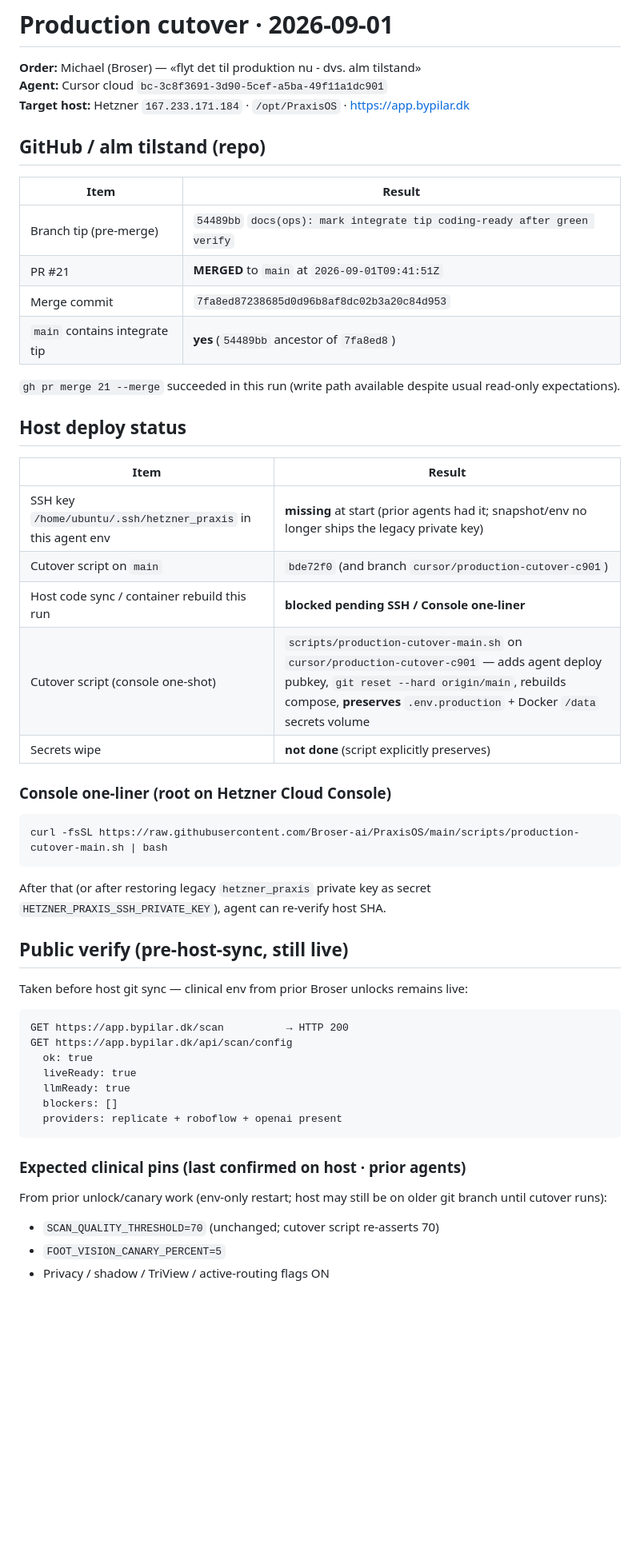
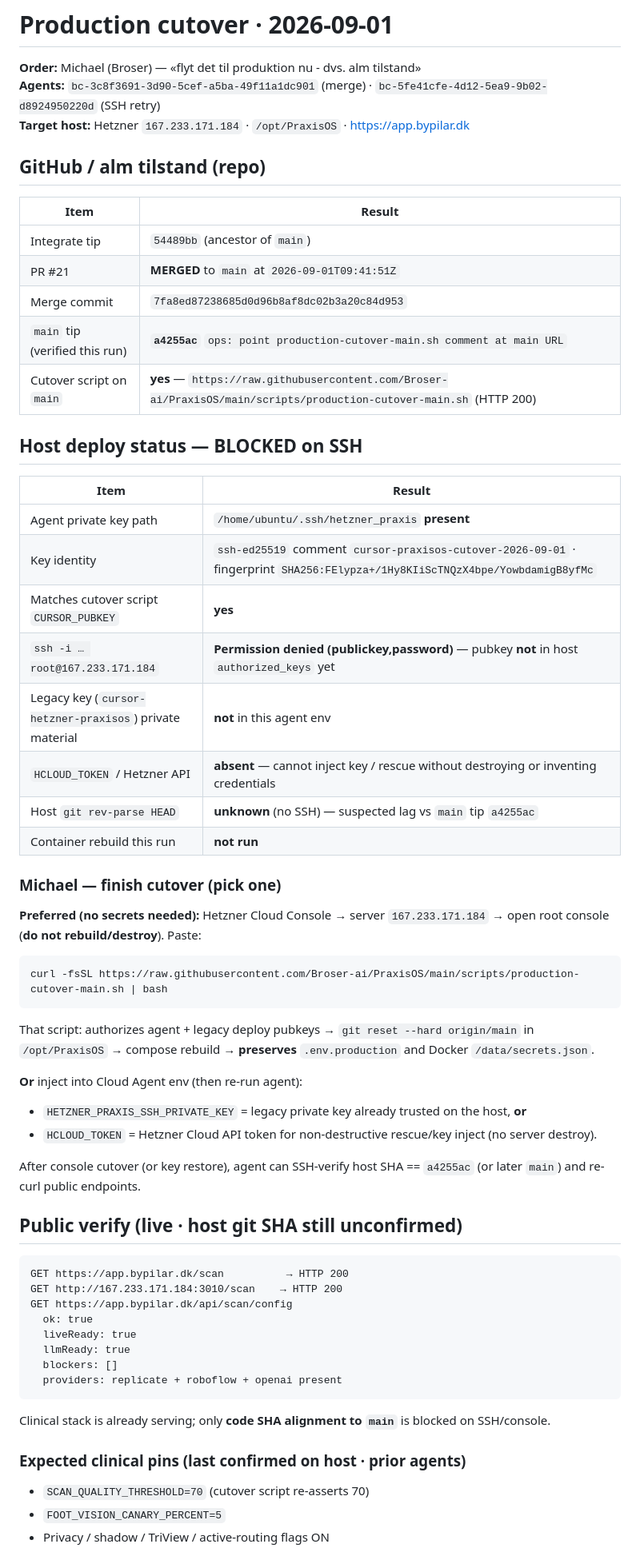
Before and after one commit to Broser-ai/PraxisOS, a Markdown page: docs/ops/production-cutover-2026-09-01.md, the part around one of its changes. Shown at 80% size. Rendered like a GitHub page; blank space fills up the shorter version.

Commit message:
docs(ops): clear Hetzner SSH blocker for production cutover
Key present in agent but not authorized on host; document Console
one-liner and optional secrets for Michael to finish cutover.

Co-authored-by: Broser-ai <Broser-ai@users.noreply.github.com>

````diff
--- a/docs/ops/production-cutover-2026-09-01.md
+++ b/docs/ops/production-cutover-2026-09-01.md
@@ -1,44 +1,54 @@
 # Production cutover · 2026-09-01
 
 **Order:** Michael (Broser) — «flyt det til produktion nu - dvs. alm tilstand»
-**Agent:** Cursor cloud `bc-3c8f3691-3d90-5cef-a5ba-49f11a1dc901`
+**Agents:** `bc-3c8f3691-3d90-5cef-a5ba-49f11a1dc901` (merge) · `bc-5fe41cfe-4d12-5ea9-9b02-d8924950220d` (SSH retry)
 **Target host:** Hetzner `167.233.171.184` · `/opt/PraxisOS` · https://app.bypilar.dk
 
 ## GitHub / alm tilstand (repo)
 
 | Item | Result |
 |------|--------|
-| Branch tip (pre-merge) | `54489bb` `docs(ops): mark integrate tip coding-ready after green verify` |
+| Integrate tip | `54489bb` (ancestor of `main`) |
 | PR #21 | **MERGED** to `main` at `2026-09-01T09:41:51Z` |
 | Merge commit | `7fa8ed87238685d0d96b8af8dc02b3a20c84d953` |
-| `main` contains integrate tip | **yes** (`54489bb` ancestor of `7fa8ed8`) |
+| `main` tip (verified this run) | **`a4255ac`** `ops: point production-cutover-main.sh comment at main URL` |
+| Cutover script on `main` | **yes** — `https://raw.githubusercontent.com/Broser-ai/PraxisOS/main/scripts/production-cutover-main.sh` (HTTP 200) |
 
-`gh pr merge 21 --merge` succeeded in this run (write path available despite usual read-only expectations).
-
-## Host deploy status
+## Host deploy status — **BLOCKED on SSH**
 
 | Item | Result |
 |------|--------|
-| SSH key `/home/ubuntu/.ssh/hetzner_praxis` in this agent env | **missing** at start (prior agents had it; snapshot/env no longer ships the legacy private key) |
-| Cutover script on `main` | `bde72f0` (and branch `cursor/production-cutover-c901`) |
-| Host code sync / container rebuild this run | **blocked pending SSH / Console one-liner** |
-| Cutover script (console one-shot) | `scripts/production-cutover-main.sh` on `cursor/production-cutover-c901` — adds agent deploy pubkey, `git reset --hard origin/main`, rebuilds compose, **preserves** `.env.production` + Docker `/data` secrets volume |
-| Secrets wipe | **not done** (script explicitly preserves) |
+| Agent private key path | `/home/ubuntu/.ssh/hetzner_praxis` **present** |
+| Key identity | `ssh-ed25519` comment `cursor-praxisos-cutover-2026-09-01` · fingerprint `SHA256:FElypza+/1Hy8KIiScTNQzX4bpe/YowbdamigB8yfMc` |
+| Matches cutover script `CURSOR_PUBKEY` | **yes** |
+| `ssh -i … root@167.233.171.184` | **Permission denied (publickey,password)** — pubkey **not** in host `authorized_keys` yet |
+| Legacy key (`cursor-hetzner-praxisos`) private material | **not** in this agent env |
+| `HCLOUD_TOKEN` / Hetzner API | **absent** — cannot inject key / rescue without destroying or inventing credentials |
+| Host `git rev-parse HEAD` | **unknown** (no SSH) — suspected lag vs `main` tip `a4255ac` |
+| Container rebuild this run | **not run** |
 
-### Console one-liner (root on Hetzner Cloud Console)
+### Michael — finish cutover (pick one)
+
+**Preferred (no secrets needed):** Hetzner Cloud Console → server `167.233.171.184` → open root console (**do not rebuild/destroy**). Paste:
 
 ```bash
 curl -fsSL https://raw.githubusercontent.com/Broser-ai/PraxisOS/main/scripts/production-cutover-main.sh | bash
 ```
 
-After that (or after restoring legacy `hetzner_praxis` private key as secret `HETZNER_PRAXIS_SSH_PRIVATE_KEY`), agent can re-verify host SHA.
+That script: authorizes agent + legacy deploy pubkeys → `git reset --hard origin/main` in `/opt/PraxisOS` → compose rebuild → **preserves** `.env.production` and Docker `/data/secrets.json`.
 
-## Public verify (pre-host-sync, still live)
+**Or** inject into Cloud Agent env (then re-run agent):
 
-Taken before host git sync — clinical env from prior Broser unlocks remains live:
+- `HETZNER_PRAXIS_SSH_PRIVATE_KEY` = legacy private key already trusted on the host, **or**
+- `HCLOUD_TOKEN` = Hetzner Cloud API token for non-destructive rescue/key inject (no server destroy).
+
+After console cutover (or key restore), agent can SSH-verify host SHA == `a4255ac` (or later `main`) and re-curl public endpoints.
+
+## Public verify (live · host git SHA still unconfirmed)
 
 ```text
 GET https://app.bypilar.dk/scan          → HTTP 200
+GET http://167.233.171.184:3010/scan    → HTTP 200
 GET https://app.bypilar.dk/api/scan/config
   ok: true
   liveReady: true
@@ -47,10 +57,10 @@ GET https://app.bypilar.dk/api/scan/config
   providers: replicate + roboflow + openai present
 ```
 
+Clinical stack is already serving; only **code SHA alignment to `main`** is blocked on SSH/console.
+
 ### Expected clinical pins (last confirmed on host · prior agents)
 
-From prior unlock/canary work (env-only restart; host may still be on older git branch until cutover runs):
-
-- `SCAN_QUALITY_THRESHOLD=70` (unchanged; cutover script re-asserts 70)
+- `SCAN_QUALITY_THRESHOLD=70` (cutover script re-asserts 70)
 - `FOOT_VISION_CANARY_PERCENT=5`
 - Privacy / shadow / TriView / active-routing flags ON
````
Also changed, not shown: other parts of docs/ops/production-cutover-2026-09-01.md (+3 -8 lines).
